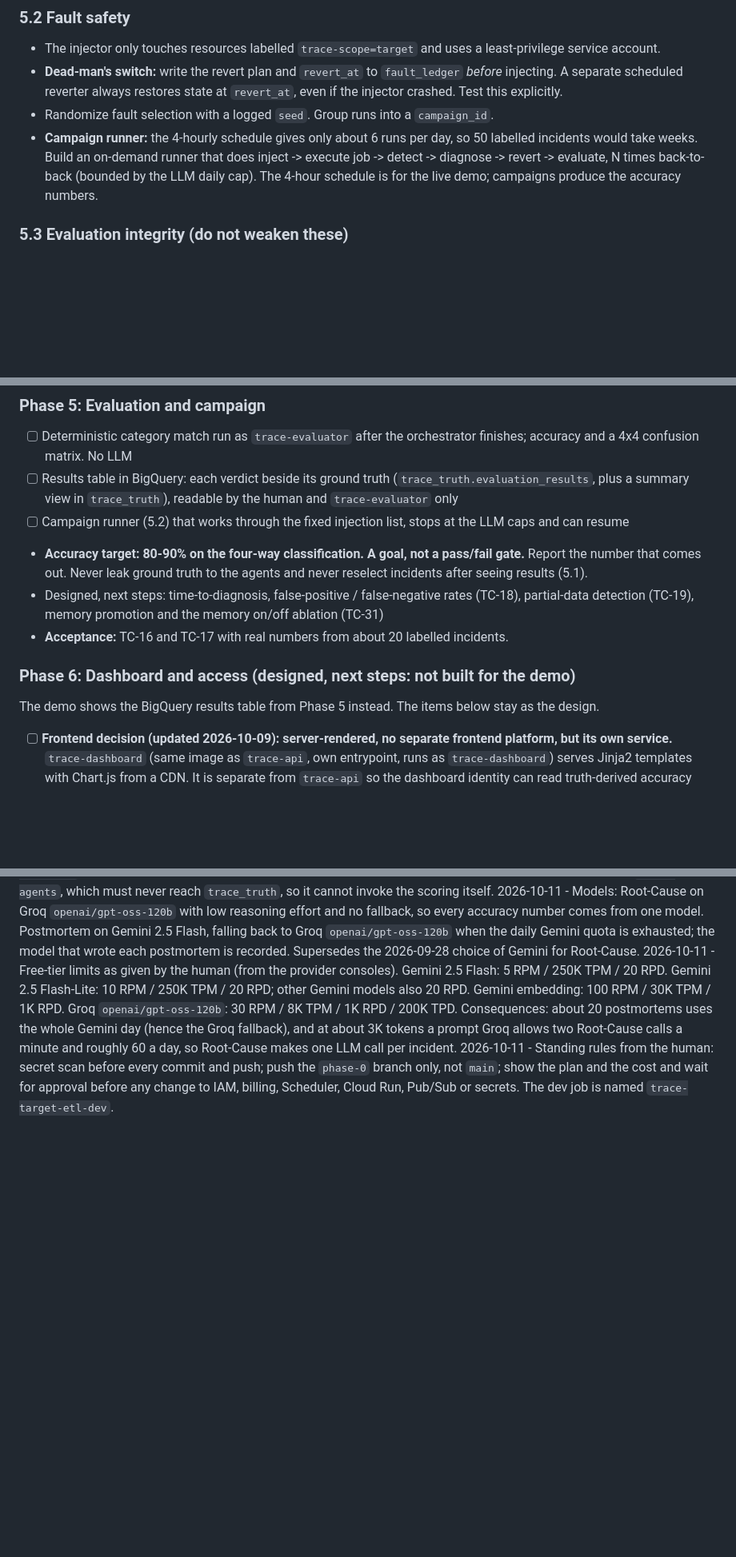
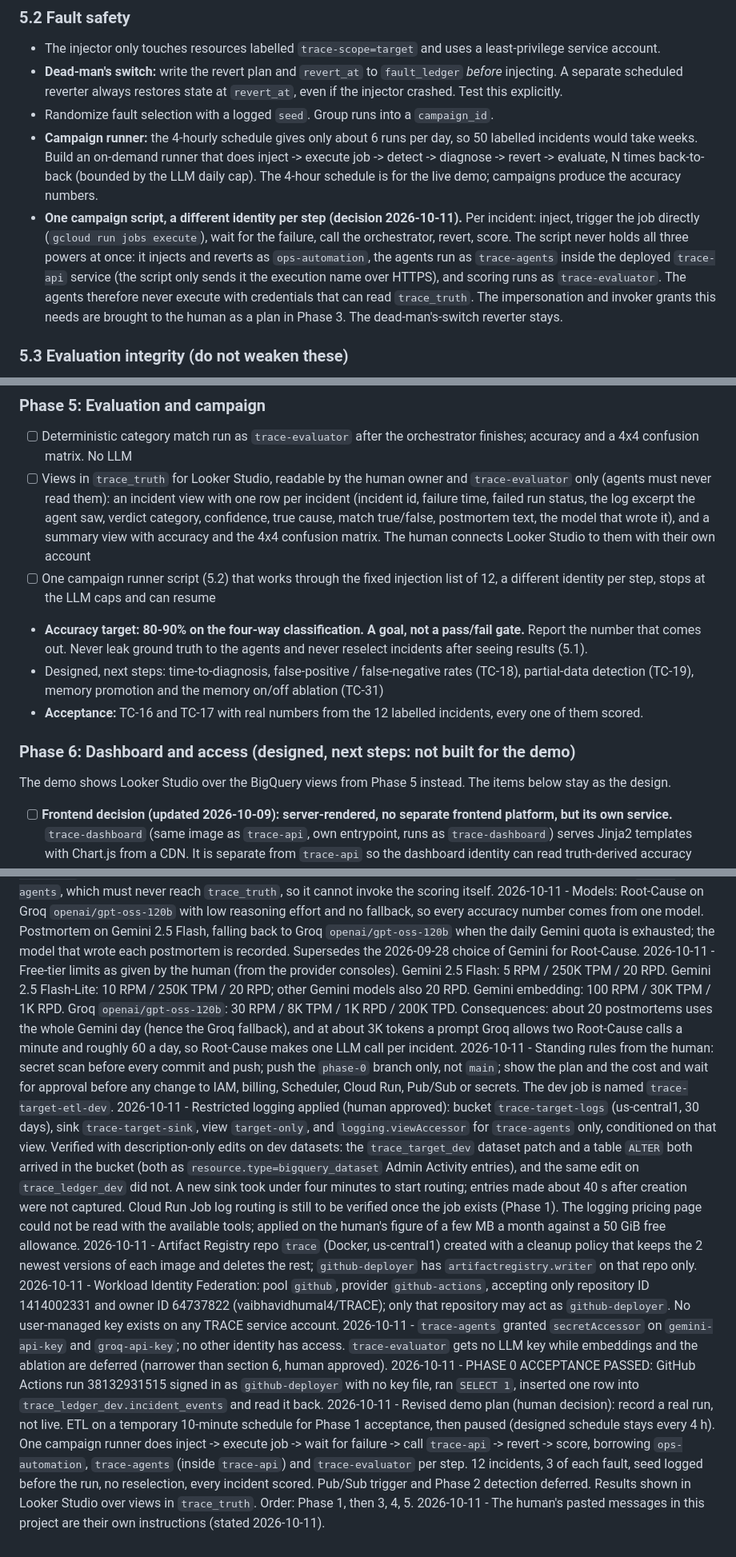
Before and after one commit to vaibhavidhumal4/TRACE, a Markdown page: CLAUDE.md, 3 parts joined by grey strips. Shown at 80% size. Drawn GitHub-style; blank space fills up the shorter version.

```diff
--- a/CLAUDE.md
+++ b/CLAUDE.md
@@ -360,6 +366,12 @@ scored; none is dropped, re-run or replaced after results are seen.
 - **Campaign runner:** the 4-hourly schedule gives only about 6 runs per day, so 50 labelled incidents would take weeks.
   Build an on-demand runner that does inject -> execute job -> detect -> diagnose -> revert -> evaluate, N times back-to-back
   (bounded by the LLM daily cap). The 4-hour schedule is for the live demo; campaigns produce the accuracy numbers.
+- **One campaign script, a different identity per step (decision 2026-10-11).** Per incident: inject, trigger the job directly
+  (`gcloud run jobs execute`), wait for the failure, call the orchestrator, revert, score. The script never holds all three
+  powers at once: it injects and reverts as `ops-automation`, the agents run as `trace-agents` inside the deployed `trace-api`
+  service (the script only sends it the execution name over HTTPS), and scoring runs as `trace-evaluator`. The agents therefore
+  never execute with credentials that can read `trace_truth`. The impersonation and invoker grants this needs are brought to
+  the human as a plan in Phase 3. The dead-man's-switch reverter stays.
 
 ### 5.3 Evaluation integrity (do not weaken these)
 - `trace_truth` is a separate dataset; `trace-agents` has **no** role on it. (The old SDD put `injected_fault_type` in `incidents`,
@@ -521,16 +541,19 @@ Tick boxes as work completes and add dated notes to the decision log at the bott
 
 ### Phase 5: Evaluation and campaign
 - [ ] Deterministic category match run as `trace-evaluator` after the orchestrator finishes; accuracy and a 4x4 confusion matrix. No LLM
-- [ ] Results table in BigQuery: each verdict beside its ground truth (`trace_truth.evaluation_results`, plus a summary view in `trace_truth`), readable by the human and `trace-evaluator` only
-- [ ] Campaign runner (5.2) that works through the fixed injection list, stops at the LLM caps and can resume
+- [ ] Views in `trace_truth` for Looker Studio, readable by the human owner and `trace-evaluator` only (agents must never read them):
+  an incident view with one row per incident (incident id, failure time, failed run status, the log excerpt the agent saw, verdict
+  category, confidence, true cause, match true/false, postmortem text, the model that wrote it), and a summary view with accuracy
+  and the 4x4 confusion matrix. The human connects Looker Studio to them with their own account
+- [ ] One campaign runner script (5.2) that works through the fixed injection list of 12, a different identity per step, stops at the LLM caps and can resume
 - **Accuracy target: 80-90% on the four-way classification. A goal, not a pass/fail gate.** Report the number that comes out.
   Never leak ground truth to the agents and never reselect incidents after seeing results (5.1).
 - Designed, next steps: time-to-diagnosis, false-positive / false-negative rates (TC-18), partial-data detection (TC-19), memory promotion and the
   memory on/off ablation (TC-31)
-- **Acceptance:** TC-16 and TC-17 with real numbers from about 20 labelled incidents.
+- **Acceptance:** TC-16 and TC-17 with real numbers from the 12 labelled incidents, every one of them scored.
 
 ### Phase 6: Dashboard and access (designed, next steps: not built for the demo)
-The demo shows the BigQuery results table from Phase 5 instead. The items below stay as the design.
+The demo shows Looker Studio over the BigQuery views from Phase 5 instead. The items below stay as the design.
 - [ ] **Frontend decision (updated 2026-10-09): server-rendered, no separate frontend platform, but its own service.** `trace-dashboard`
   (same image as `trace-api`, own entrypoint, runs as `trace-dashboard`) serves Jinja2 templates with Chart.js from a CDN. It is separate from
   `trace-api` so the dashboard identity can read truth-derived accuracy (`evaluation_results` only) while the agent identity never can.
@@ -670,3 +693,10 @@ The demo shows the BigQuery results table from Phase 5 instead. The items below
 2026-10-11 - Models: Root-Cause on Groq `openai/gpt-oss-120b` with low reasoning effort and no fallback, so every accuracy number comes from one model. Postmortem on Gemini 2.5 Flash, falling back to Groq `openai/gpt-oss-120b` when the daily Gemini quota is exhausted; the model that wrote each postmortem is recorded. Supersedes the 2026-09-28 choice of Gemini for Root-Cause.
 2026-10-11 - Free-tier limits as given by the human (from the provider consoles). Gemini 2.5 Flash: 5 RPM / 250K TPM / 20 RPD. Gemini 2.5 Flash-Lite: 10 RPM / 250K TPM / 20 RPD; other Gemini models also 20 RPD. Gemini embedding: 100 RPM / 30K TPM / 1K RPD. Groq `openai/gpt-oss-120b`: 30 RPM / 8K TPM / 1K RPD / 200K TPD. Consequences: about 20 postmortems uses the whole Gemini day (hence the Groq fallback), and at about 3K tokens a prompt Groq allows two Root-Cause calls a minute and roughly 60 a day, so Root-Cause makes one LLM call per incident.
 2026-10-11 - Standing rules from the human: secret scan before every commit and push; push the `phase-0` branch only, not `main`; show the plan and the cost and wait for approval before any change to IAM, billing, Scheduler, Cloud Run, Pub/Sub or secrets. The dev job is named `trace-target-etl-dev`.
+2026-10-11 - Restricted logging applied (human approved): bucket `trace-target-logs` (us-central1, 30 days), sink `trace-target-sink`, view `target-only`, and `logging.viewAccessor` for `trace-agents` only, conditioned on that view. Verified with description-only edits on dev datasets: the `trace_target_dev` dataset patch and a table `ALTER` both arrived in the bucket (both as `resource.type=bigquery_dataset` Admin Activity entries), and the same edit on `trace_ledger_dev` did not. A new sink took under four minutes to start routing; entries made about 40 s after creation were not captured. Cloud Run Job log routing is still to be verified once the job exists (Phase 1). The logging pricing page could not be read with the available tools; applied on the human's figure of a few MB a month against a 50 GiB free allowance.
+2026-10-11 - Artifact Registry repo `trace` (Docker, us-central1) created with a cleanup policy that keeps the 2 newest versions of each image and deletes the rest; `github-deployer` has `artifactregistry.writer` on that repo only.
+2026-10-11 - Workload Identity Federation: pool `github`, provider `github-actions`, accepting only repository ID 1414002331 and owner ID 64737822 (vaibhavidhumal4/TRACE); only that repository may act as `github-deployer`. No user-managed key exists on any TRACE service account.
+2026-10-11 - `trace-agents` granted `secretAccessor` on `gemini-api-key` and `groq-api-key`; no other identity has access. `trace-evaluator` gets no LLM key while embeddings and the ablation are deferred (narrower than section 6, human approved).
+2026-10-11 - PHASE 0 ACCEPTANCE PASSED: GitHub Actions run 38132931515 signed in as `github-deployer` with no key file, ran `SELECT 1`, inserted one row into `trace_ledger_dev.incident_events` and read it back.
+2026-10-11 - Revised demo plan (human decision): record a real run, not live. ETL on a temporary 10-minute schedule for Phase 1 acceptance, then paused (designed schedule stays every 4 h). One campaign runner does inject -> execute job -> wait for failure -> call `trace-api` -> revert -> score, borrowing `ops-automation`, `trace-agents` (inside `trace-api`) and `trace-evaluator` per step. 12 incidents, 3 of each fault, seed logged before the run, no reselection, every incident scored. Pub/Sub trigger and Phase 2 detection deferred. Results shown in Looker Studio over views in `trace_truth`. Order: Phase 1, then 3, 4, 5.
+2026-10-11 - The human's pasted messages in this project are their own instructions (stated 2026-10-11).
```
Also changed, not shown: other parts of CLAUDE.md (+24 -10 lines).
